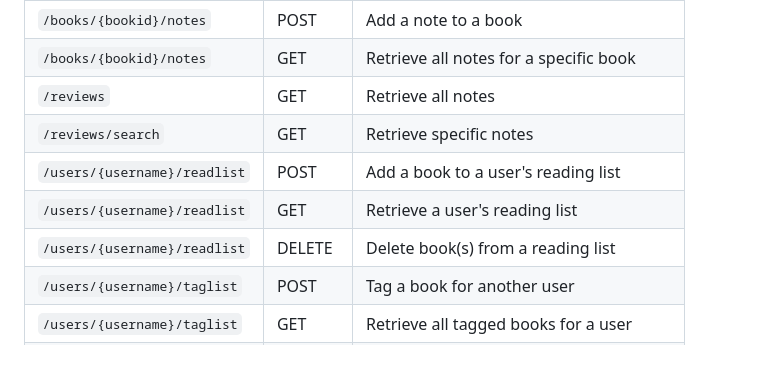
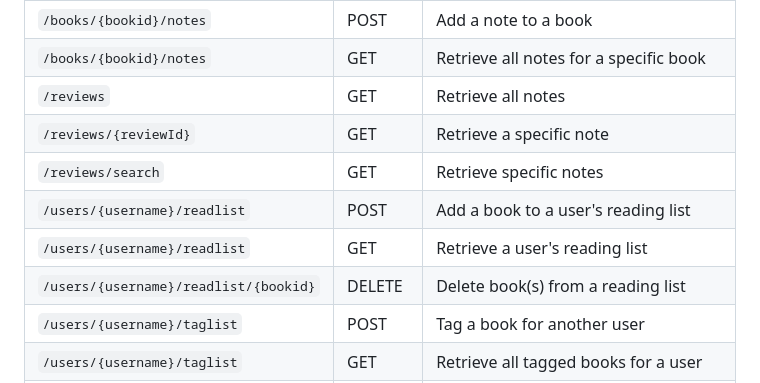
Before and after one commit to varsha-bhar/booksharer, a Markdown page: README.md, the part around the change. Rendered like a GitHub page; blank space fills up the shorter version.

Commit message:
endpoint changes to README

```diff
--- a/README.md
+++ b/README.md
@@ -53,10 +53,11 @@ Architectural Diagram
 | `/books/{bookid}/notes` | POST | Add a note to a book |
 | `/books/{bookid}/notes` | GET | Retrieve all notes for a specific book |
 | `/reviews`| GET | Retrieve all notes
+| `/reviews/{reviewId}` | GET | Retrieve a specific note
 | `/reviews/search` | GET | Retrieve specific notes
 | `/users/{username}/readlist` | POST | Add a book to a user's reading list |
 | `/users/{username}/readlist` | GET | Retrieve a user's reading list |
-| `/users/{username}/readlist` | DELETE | Delete book(s) from a reading list |
+| `/users/{username}/readlist/{bookid}` | DELETE | Delete book(s) from a reading list |
 | `/users/{username}/taglist` | POST | Tag a book for another user |
 | `/users/{username}/taglist` | GET | Retrieve all tagged books for a user |
 | `/users/friends/{listname}` | POST | Create or update a friend list |
```
